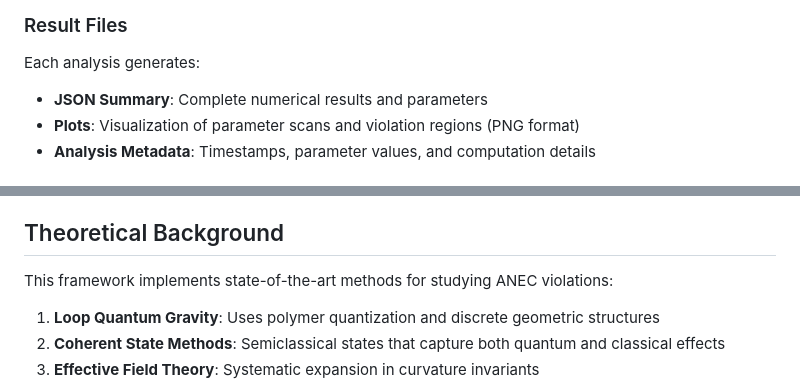
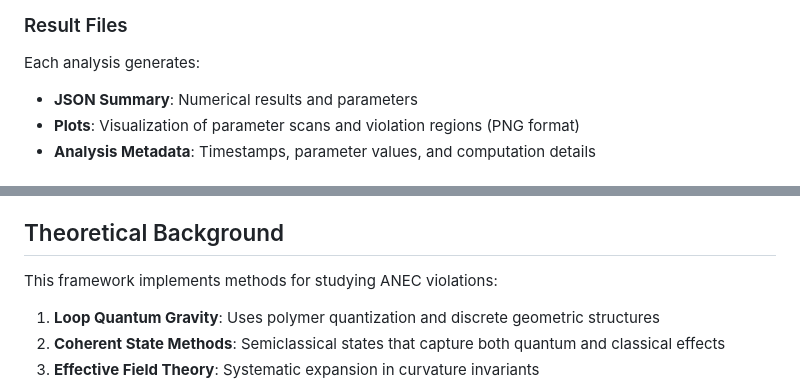
Before and after one commit to arcticoder/lqg-anec-framework, a Markdown page: README.md, 2 parts joined by grey strips. Drawn GitHub-style.

```diff
--- a/README.md
+++ b/README.md
@@ -173,7 +173,7 @@ results/
 ### Result Files
 
 Each analysis generates:
-- **JSON Summary**: Complete numerical results and parameters
+- **JSON Summary**: Numerical results and parameters
 - **Plots**: Visualization of parameter scans and violation regions (PNG format)
 - **Analysis Metadata**: Timestamps, parameter values, and computation details
 
@@ -194,7 +194,7 @@ Each analysis generates:
 
 ## Theoretical Background
 
-This framework implements state-of-the-art methods for studying ANEC violations:
+This framework implements methods for studying ANEC violations:
 
 1. **Loop Quantum Gravity**: Uses polymer quantization and discrete geometric structures
 2. **Coherent State Methods**: Semiclassical states that capture both quantum and classical effects
```
Also changed, not shown: other parts of README.md (+17 -17 lines).
